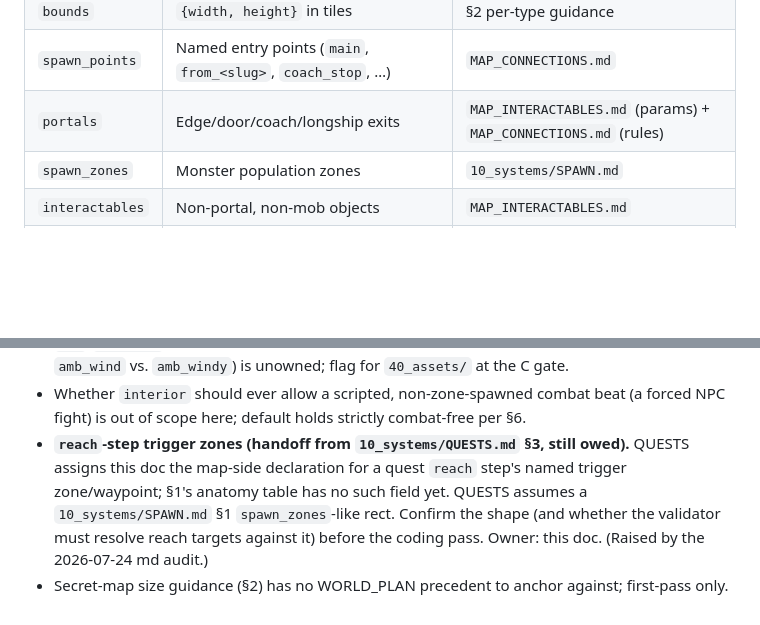
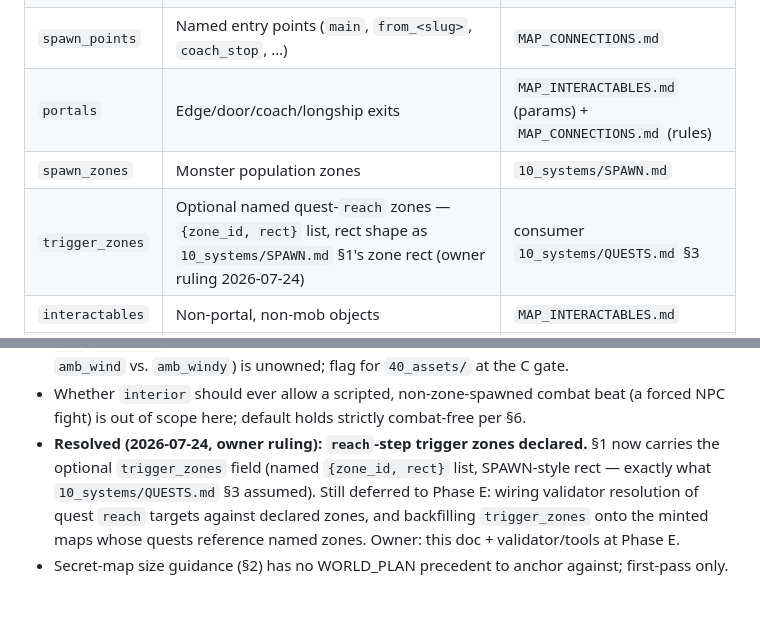
Before and after one commit to JonathanAmir96/Rebillion, a Markdown page: docs/15_maps_system/MAPS_SYSTEM.md, 2 parts joined by grey strips. Rendered like a GitHub page; blank space fills up the shorter version.

Commit message:
maps: declare reach-step trigger_zones (owner ruling, audit call C20)
MAPS_SYSTEM §1 gains the optional trigger_zones field ({zone_id, rect}, SPAWN-style
rect — exactly what QUESTS §3 assumed); QUESTS pointer + both OQs resolved. Validator
wiring and map backfill deferred to Phase E, tracked in MAPS_SYSTEM's resolution note.

Co-Authored-By: Claude Fable 5 <noreply@anthropic.com>

```diff
--- a/docs/15_maps_system/MAPS_SYSTEM.md
+++ b/docs/15_maps_system/MAPS_SYSTEM.md
@@ -33,6 +33,7 @@ Every map file carries:
 | `spawn_points` | Named entry points (`main`, `from_<slug>`, `coach_stop`, …) | `MAP_CONNECTIONS.md` |
 | `portals` | Edge/door/coach/longship exits | `MAP_INTERACTABLES.md` (params) + `MAP_CONNECTIONS.md` (rules) |
 | `spawn_zones` | Monster population zones | `10_systems/SPAWN.md` |
+| `trigger_zones` | Optional named quest-`reach` zones — `{zone_id, rect}` list, rect shape as `10_systems/SPAWN.md` §1's zone rect (owner ruling 2026-07-24) | consumer `10_systems/QUESTS.md` §3 |
 | `interactables` | Non-portal, non-mob objects | `MAP_INTERACTABLES.md` |
 | `layers` | Depth/TileMapLayer/tileset declarations | `MAP_LAYERS.md` |
 | `dead_end` | Per-portal flag (not map-level) | `docs/VALIDATION.md` §5, `MAP_CONNECTIONS.md` |
@@ -168,9 +169,10 @@ owned by `15_maps_system/MAP_TRAVERSAL.md` §6) and phase-triggered `camera_lock
   `amb_wind` vs. `amb_windy`) is unowned; flag for `40_assets/` at the C gate.
 - Whether `interior` should ever allow a scripted, non-zone-spawned combat beat (a forced NPC
   fight) is out of scope here; default holds strictly combat-free per §6.
-- **`reach`-step trigger zones (handoff from `10_systems/QUESTS.md` §3, still owed).** QUESTS
-  assigns this doc the map-side declaration for a quest `reach` step's named trigger zone/waypoint;
-  §1's anatomy table has no such field yet. QUESTS assumes a `10_systems/SPAWN.md` §1
-  `spawn_zones`-like rect. Confirm the shape (and whether the validator must resolve reach targets
-  against it) before the coding pass. Owner: this doc. (Raised by the 2026-07-24 md audit.)
+- **Resolved (2026-07-24, owner ruling): `reach`-step trigger zones declared.** §1 now carries
+  the optional `trigger_zones` field (named `{zone_id, rect}` list, SPAWN-style rect — exactly
+  what `10_systems/QUESTS.md` §3 assumed). Still deferred to Phase E: wiring validator
+  resolution of quest `reach` targets against declared zones, and backfilling `trigger_zones`
+  onto the minted maps whose quests reference named zones. Owner: this doc + validator/tools at
+  Phase E.
 - Secret-map size guidance (§2) has no WORLD_PLAN precedent to anchor against; first-pass only.
```
Also changed, not shown: docs/10_systems/QUESTS.md (+4 -4 lines).
